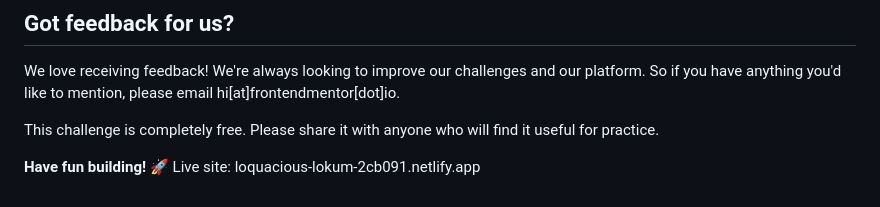
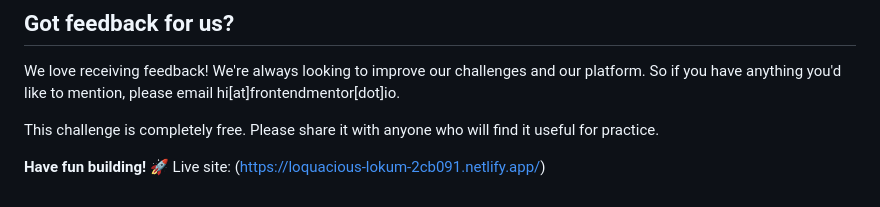
Before and after one commit to enes122/MyRepo, a Markdown page: recipePage/README.md, the part around the change. GitHub-like rendering.

```diff
--- a/recipePage/README.md
+++ b/recipePage/README.md
@@ -87,4 +87,4 @@ We love receiving feedback! We're always looking to improve our challenges and o
 This challenge is completely free. Please share it with anyone who will find it useful for practice.
 
 **Have fun building!** 🚀
-Live site: loquacious-lokum-2cb091.netlify.app
+Live site: (https://loquacious-lokum-2cb091.netlify.app/)
```
